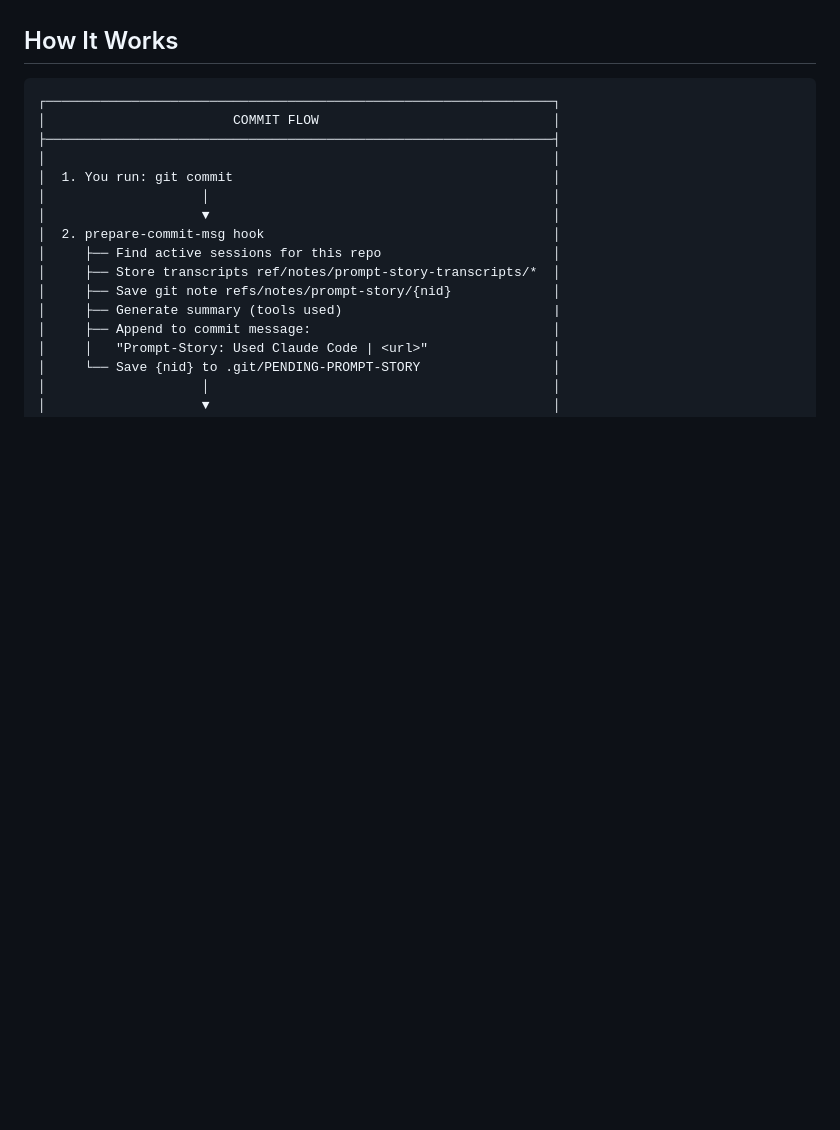
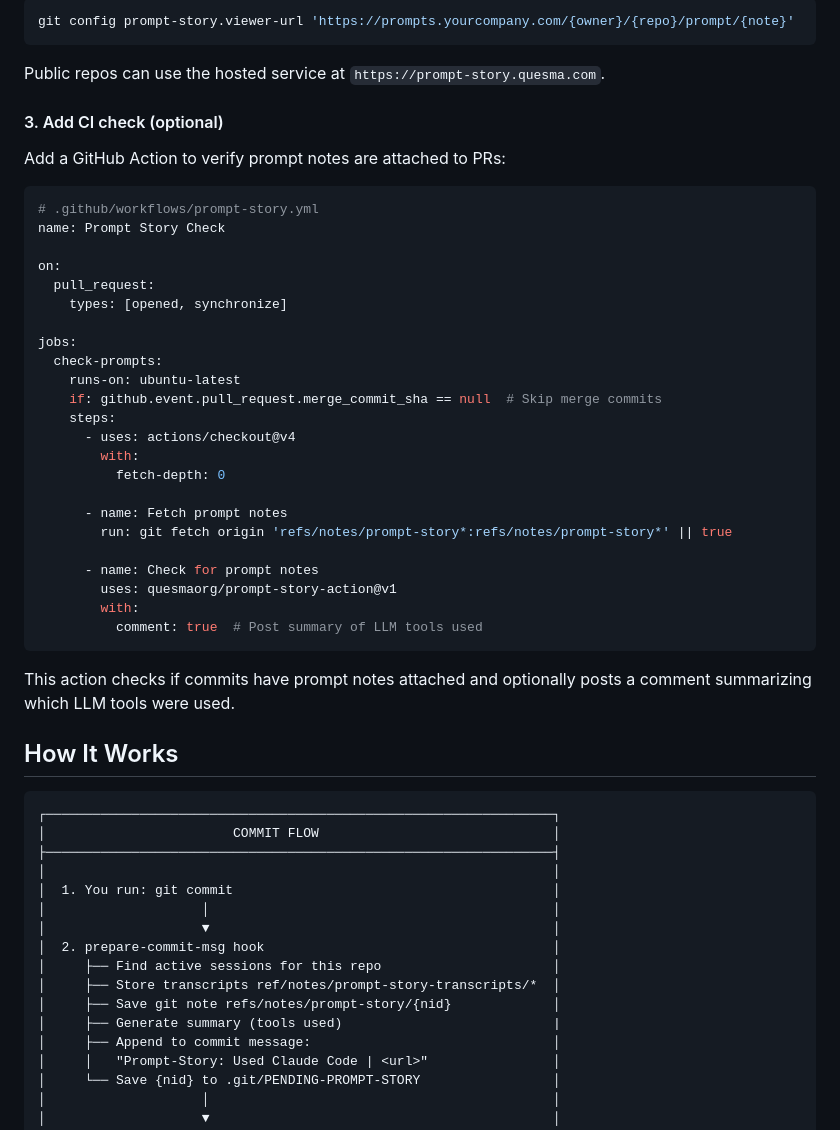
Before and after one commit to QuesmaOrg/git-prompt-story, a Markdown page: README.md, the part around the change printed below. Rendered like a GitHub page; blank space fills up the shorter version.

````diff
--- a/README.md
+++ b/README.md
@@ -46,3 +94,40 @@ That's it. Future commits will automatically capture active LLM sessions.
+```bash
+git config prompt-story.viewer-url 'https://prompts.yourcompany.com/{owner}/{repo}/prompt/{note}'
+```
+
+Public repos can use the hosted service at `https://prompt-story.quesma.com`.
+
+#### 3. Add CI check (optional)
+
+Add a GitHub Action to verify prompt notes are attached to PRs:
+
+```yaml
+# .github/workflows/prompt-story.yml
+name: Prompt Story Check
+
+on:
+  pull_request:
+    types: [opened, synchronize]
+
+jobs:
+  check-prompts:
+    runs-on: ubuntu-latest
+    if: github.event.pull_request.merge_commit_sha == null  # Skip merge commits
+    steps:
+      - uses: actions/checkout@v4
+        with:
+          fetch-depth: 0
+
+      - name: Fetch prompt notes
+        run: git fetch origin 'refs/notes/prompt-story*:refs/notes/prompt-story*' || true
+
+      - name: Check for prompt notes
+        uses: quesmaorg/prompt-story-action@v1
+        with:
+          comment: true  # Post summary of LLM tools used
+```
+
+This action checks if commits have prompt notes attached and optionally posts a comment summarizing which LLM tools were used.
 
 ## How It Works
 
````
Also changed, not shown: other parts of README.md (+55 -7 lines).
